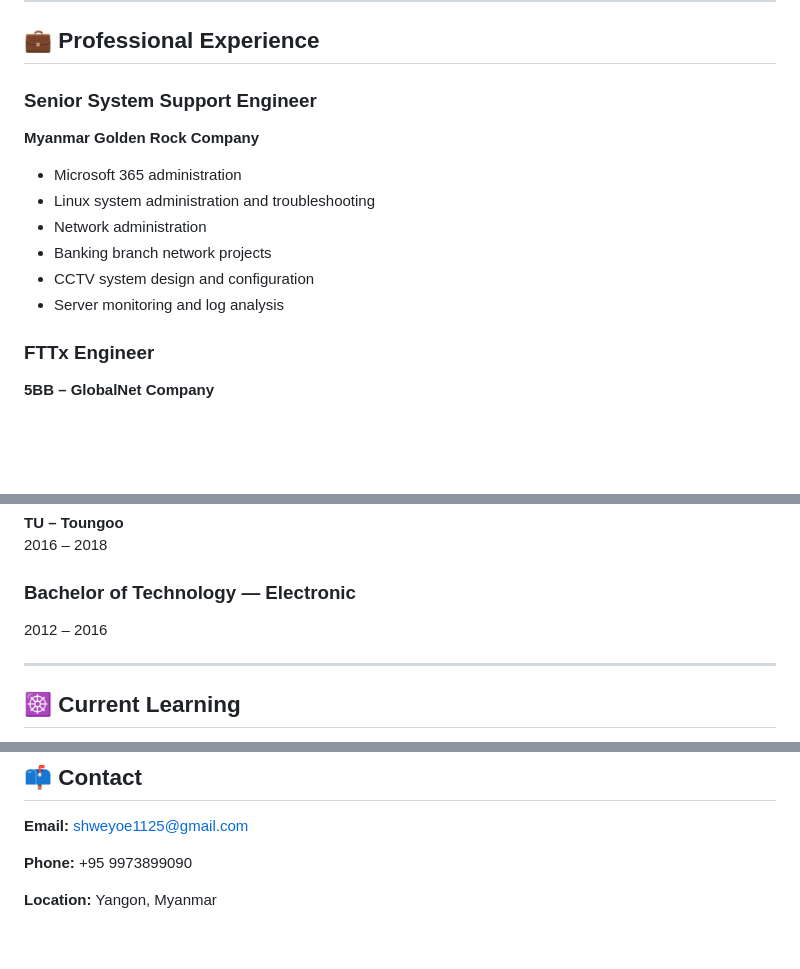
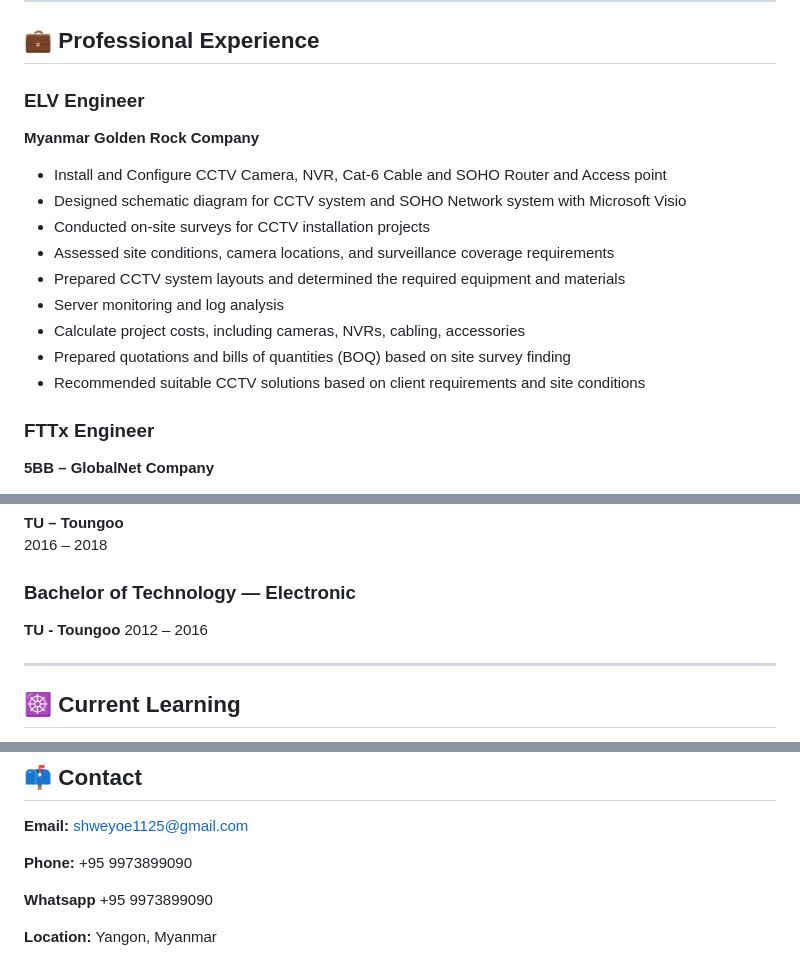
Before and after one commit to Matteo5571/Matteo5571.github.io, a Markdown page: README.md, 3 parts joined by grey strips. GitHub-like rendering; blank space fills up the shorter version.

Commit message:
Revise professional experience and add ELV Engineer role
Updated professional experience section with new role and responsibilities related to CCTV system installation and configuration.

```diff
--- a/README.md
+++ b/README.md
@@ -66,15 +66,18 @@ I am an ELV Engineer with hands-on experience in CCTV system installation and co
 
 ## 💼 Professional Experience
 
-### Senior System Support Engineer
+### ELV Engineer
 **Myanmar Golden Rock Company**
 
-- Microsoft 365 administration
-- Linux system administration and troubleshooting
-- Network administration
-- Banking branch network projects
-- CCTV system design and configuration
+- Install and Configure CCTV Camera, NVR, Cat-6 Cable and SOHO Router and Access point
+- Designed schematic diagram for CCTV system and SOHO Network system with Microsoft Visio
+- Conducted on-site surveys for CCTV installation projects
+- Assessed site conditions, camera locations, and surveillance coverage requirements
+- Prepared CCTV system layouts and determined the required equipment and materials
 - Server monitoring and log analysis
+- Calculate project costs, including cameras, NVRs, cabling, accessories
+- Prepared quotations and bills of quantities (BOQ) based on site survey finding
+- Recommended suitable CCTV solutions based on client requirements and site conditions
 
 ### FTTx Engineer
 **5BB – GlobalNet Company**
@@ -104,6 +107,7 @@ I am an ELV Engineer with hands-on experience in CCTV system installation and co
 2016 – 2018
 
 ### Bachelor of Technology — Electronic
+**TU - Toungoo**
 2012 – 2016
 
 ---
@@ -141,6 +145,8 @@ Currently focusing on:
 
 **Phone:** +95 9973899090
 
+**Whatsapp** +95 9973899090
+
 **Location:** Yangon, Myanmar
 
 🔗 LinkedIn: https://www.linkedin.com/in/hla-moe-aung-matteo-82b114198
```
